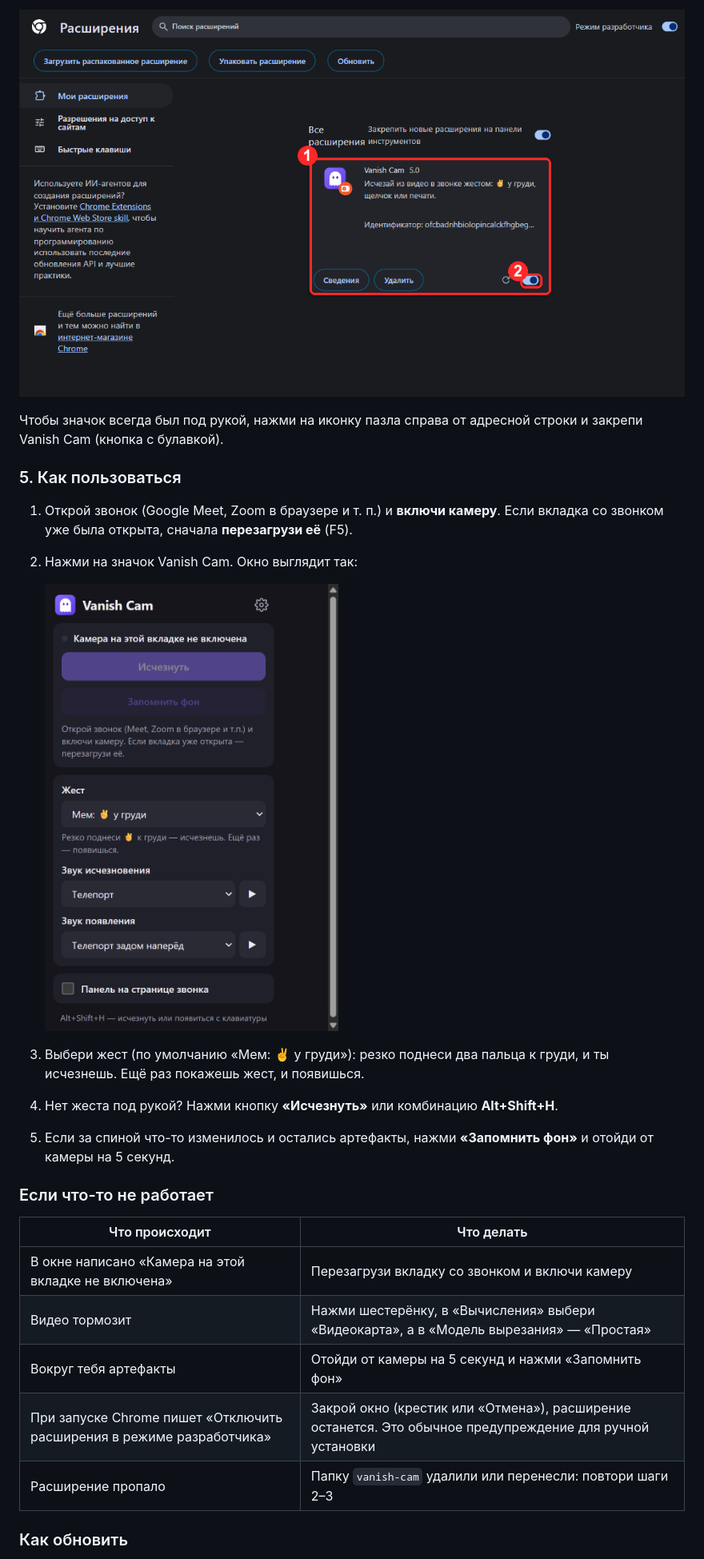
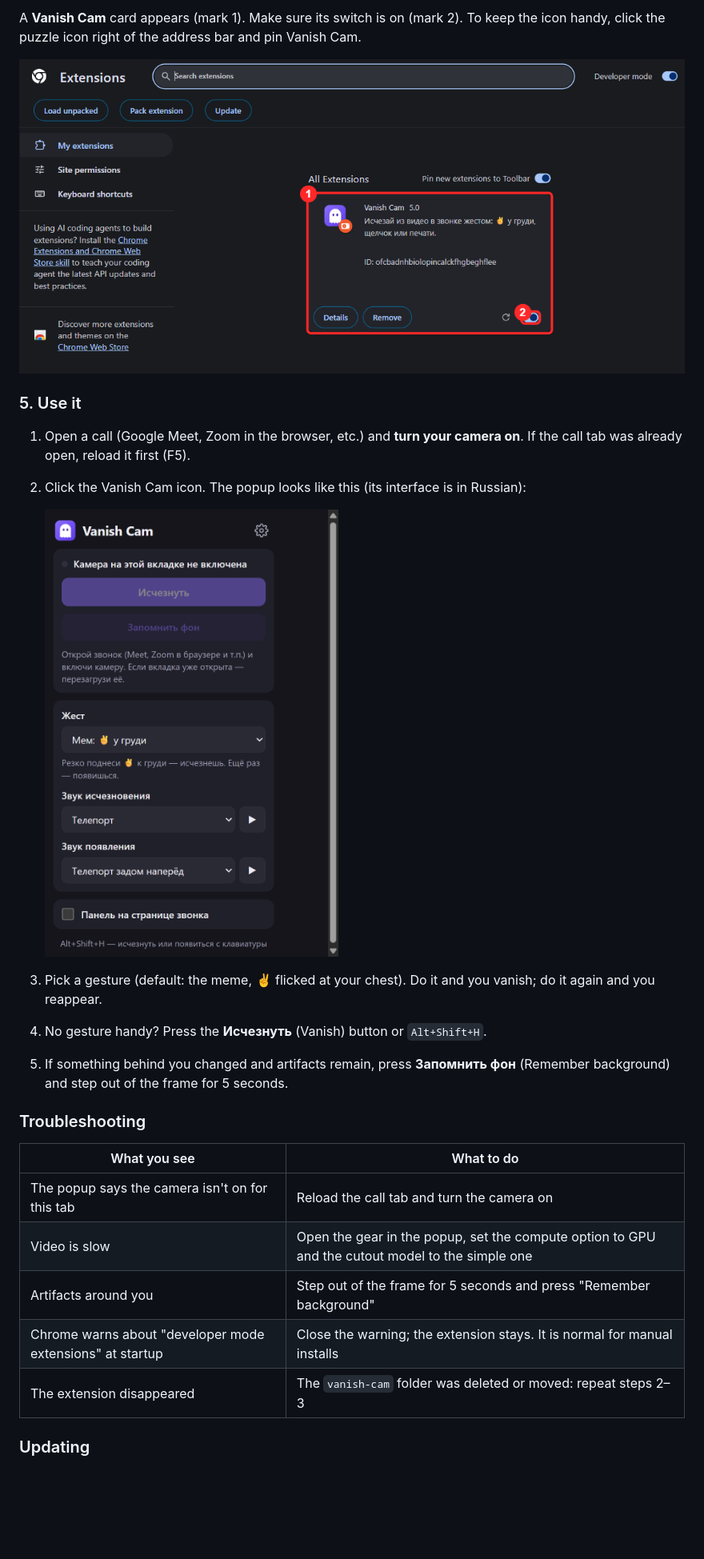
Before and after one commit to serg2bil/vanish-cam, a Markdown page: README.md, the part around one of its changes. Shown at 80% size. Rendered like a GitHub page; pictures changed too: docs/img/step4-done.png; blank space fills up the shorter version.

```diff
--- a/README.md
+++ b/README.md
@@ -37,10 +36,10 @@ picture, keeps the live background, and makes you vanish on a gesture, with an o
 
-![Расширение установлено](docs/img/step4-done.png)
+A **Vanish Cam** card appears (mark 1). Make sure its switch is on (mark 2). To keep the icon handy, click the puzzle icon right of the address bar and pin Vanish Cam.
 
-Чтобы значок всегда был под рукой, нажми на иконку пазла справа от адресной строки и закрепи Vanish Cam (кнопка с булавкой).
+![Extension installed](docs/img/step4-done.png)
 
-### 5. Как пользоваться
+### 5. Use it
 
-1. Открой звонок (Google Meet, Zoom в браузере и т. п.) и **включи камеру**. Если вкладка со звонком уже была открыта, сначала **перезагрузи её** (F5).
-2. Нажми на значок Vanish Cam. Окно выглядит так:
+1. Open a call (Google Meet, Zoom in the browser, etc.) and **turn your camera on**. If the call tab was already open, reload it first (F5).
+2. Click the Vanish Cam icon. The popup looks like this (its interface is in Russian):
 
@@ -48,17 +47,17 @@ picture, keeps the live background, and makes you vanish on a gesture, with an o
 
-3. Выбери жест (по умолчанию «Мем: ✌️ у груди»): резко поднеси два пальца к груди, и ты исчезнешь. Ещё раз покажешь жест, и появишься.
-4. Нет жеста под рукой? Нажми кнопку **«Исчезнуть»** или комбинацию **Alt+Shift+H**.
-5. Если за спиной что-то изменилось и остались артефакты, нажми **«Запомнить фон»** и отойди от камеры на 5 секунд.
+3. Pick a gesture (default: the meme, ✌️ flicked at your chest). Do it and you vanish; do it again and you reappear.
+4. No gesture handy? Press the **Исчезнуть** (Vanish) button or `Alt+Shift+H`.
+5. If something behind you changed and artifacts remain, press **Запомнить фон** (Remember background) and step out of the frame for 5 seconds.
 
-### Если что-то не работает
+### Troubleshooting
 
-| Что происходит | Что делать |
+| What you see | What to do |
 |---|---|
-| В окне написано «Камера на этой вкладке не включена» | Перезагрузи вкладку со звонком и включи камеру |
-| Видео тормозит | Нажми шестерёнку, в «Вычисления» выбери «Видеокарта», а в «Модель вырезания» — «Простая» |
-| Вокруг тебя артефакты | Отойди от камеры на 5 секунд и нажми «Запомнить фон» |
-| При запуске Chrome пишет «Отключить расширения в режиме разработчика» | Закрой окно (крестик или «Отмена»), расширение останется. Это обычное предупреждение для ручной установки |
-| Расширение пропало | Папку `vanish-cam` удалили или перенесли: повтори шаги 2–3 |
+| The popup says the camera isn't on for this tab | Reload the call tab and turn the camera on |
+| Video is slow | Open the gear in the popup, set the compute option to GPU and the cutout model to the simple one |
+| Artifacts around you | Step out of the frame for 5 seconds and press "Remember background" |
+| Chrome warns about "developer mode extensions" at startup | Close the warning; the extension stays. It is normal for manual installs |
+| The extension disappeared | The `vanish-cam` folder was deleted or moved: repeat steps 2–3 |
 
-### Как обновить
+### Updating
 
```
Also changed, not shown: other parts of README.md (+17 -18 lines), docs/img/step2-devmode.png, docs/img/step3-load.png, 1 other file.
